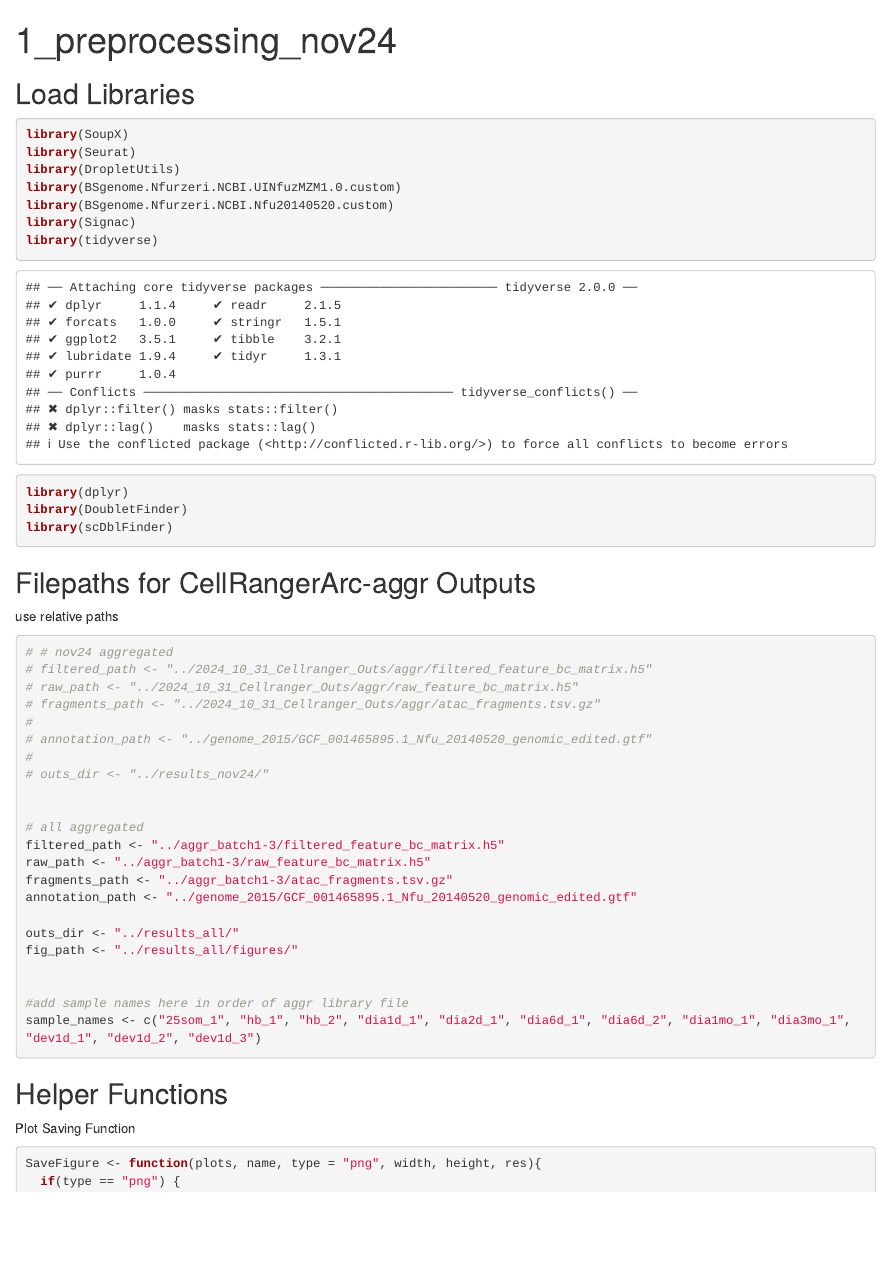
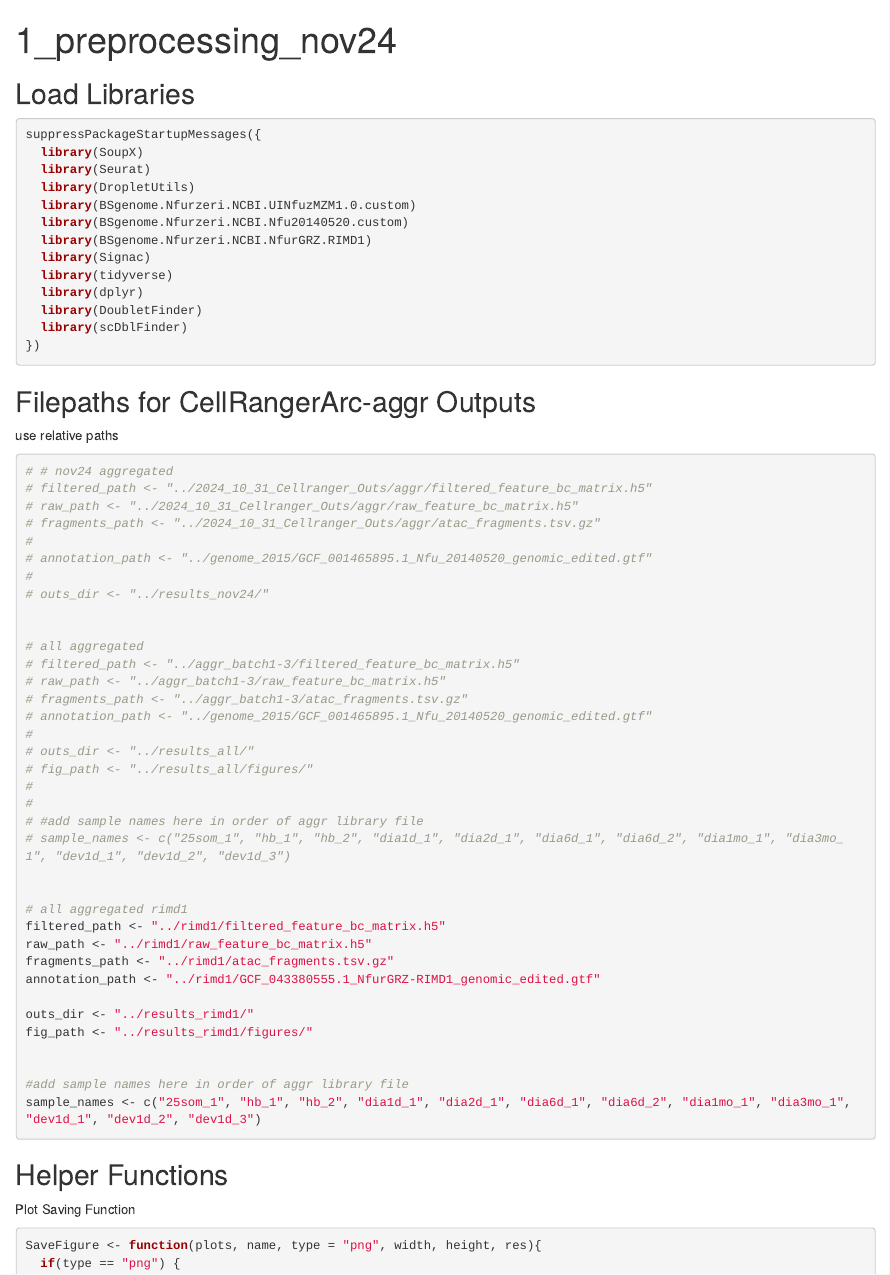
Before and after one commit to hechristopher/diapause-sc-multiome, an R Markdown document (code/1_preprocessing_all.Rmd): the page in a window 1100 px wide, from its top. Rendered offline with R 4.5, knitr and Pandoc, with nearby package versions; some code elsewhere in the file could not run offline.

````diff
--- a/code/1_preprocessing_all.Rmd
+++ b/code/1_preprocessing_all.Rmd
@@ -7,16 +7,19 @@
 ## Load Libraries
 
 ```{r}
-library(SoupX)
-library(Seurat)
-library(DropletUtils)
-library(BSgenome.Nfurzeri.NCBI.UINfuzMZM1.0.custom)
-library(BSgenome.Nfurzeri.NCBI.Nfu20140520.custom)
-library(Signac)
-library(tidyverse)
-library(dplyr)
-library(DoubletFinder)
-library(scDblFinder)
+suppressPackageStartupMessages({
+  library(SoupX)
+  library(Seurat)
+  library(DropletUtils)
+  library(BSgenome.Nfurzeri.NCBI.UINfuzMZM1.0.custom)
+  library(BSgenome.Nfurzeri.NCBI.Nfu20140520.custom)
+  library(BSgenome.Nfurzeri.NCBI.NfurGRZ.RIMD1)
+  library(Signac)
+  library(tidyverse)
+  library(dplyr)
+  library(DoubletFinder)
+  library(scDblFinder)
+})
 
 ```
 
@@ -36,13 +39,27 @@
 
 
 # all aggregated
-filtered_path <- "../aggr_batch1-3/filtered_feature_bc_matrix.h5"
-raw_path <- "../aggr_batch1-3/raw_feature_bc_matrix.h5"
-fragments_path <- "../aggr_batch1-3/atac_fragments.tsv.gz"
-annotation_path <- "../genome_2015/GCF_001465895.1_Nfu_20140520_genomic_edited.gtf"
+# filtered_path <- "../aggr_batch1-3/filtered_feature_bc_matrix.h5"
+# raw_path <- "../aggr_batch1-3/raw_feature_bc_matrix.h5"
+# fragments_path <- "../aggr_batch1-3/atac_fragments.tsv.gz"
+# annotation_path <- "../genome_2015/GCF_001465895.1_Nfu_20140520_genomic_edited.gtf"
+#
+# outs_dir <- "../results_all/"
+# fig_path <- "../results_all/figures/"
+#
+#
+# #add sample names here in order of aggr library file
+# sample_names <- c("25som_1", "hb_1", "hb_2", "dia1d_1", "dia2d_1", "dia6d_1", "dia6d_2", "dia1mo_1", "dia3mo_1", "dev1d_1", "dev1d_2", "dev1d_3")
 
-outs_dir <- "../results_all/"
-fig_path <- "../results_all/figures/"
+
+# all aggregated rimd1
+filtered_path <- "../rimd1/filtered_feature_bc_matrix.h5"
+raw_path <- "../rimd1/raw_feature_bc_matrix.h5"
+fragments_path <- "../rimd1/atac_fragments.tsv.gz"
+annotation_path <- "../rimd1/GCF_043380555.1_NfurGRZ-RIMD1_genomic_edited.gtf"
+
+outs_dir <- "../results_rimd1/"
+fig_path <- "../results_rimd1/figures/"
 
 
 #add sample names here in order of aggr library file
````
Also changed, not shown: code/scratch.Rmd (+6 -1 lines), 2 other files.
